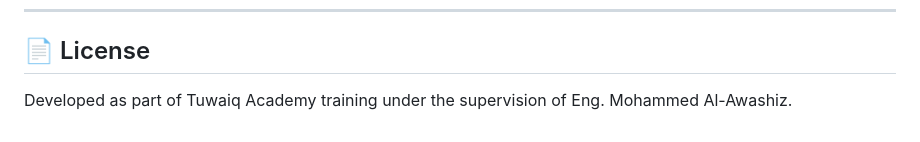
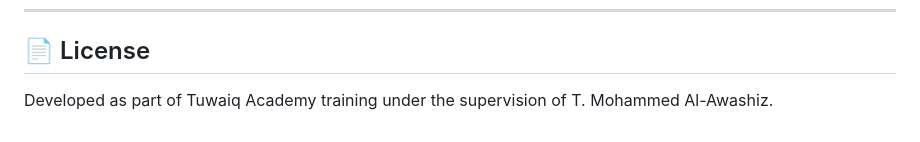
Before and after one commit to home-phrmacy/medcine-app, a Markdown page: README.md, the part around the change. GitHub-like rendering.

Commit message:
Update supervisor name in README

```diff
--- a/README.md
+++ b/README.md
@@ -206,4 +206,4 @@ This application was developed as part of the **Tuwaiq Academy Bootcamp**.
 
 ## 📄 License
 
-Developed as part of Tuwaiq Academy training under the supervision of Eng. Mohammed Al-Awashiz.
+Developed as part of Tuwaiq Academy training under the supervision of T. Mohammed Al-Awashiz.
```
